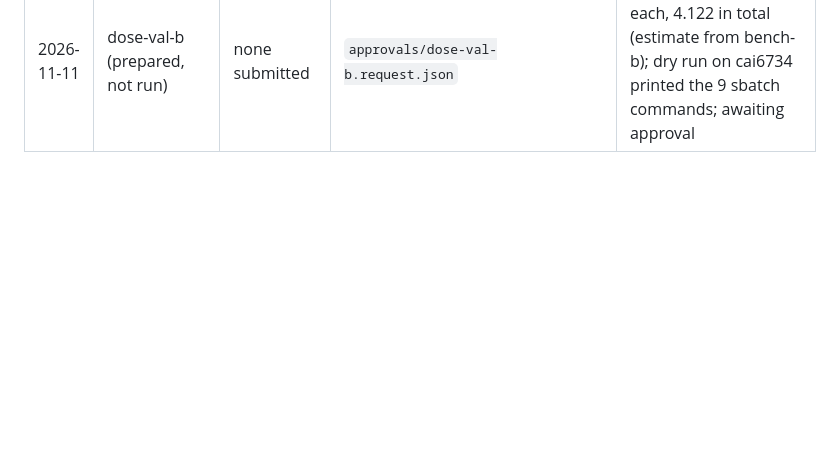
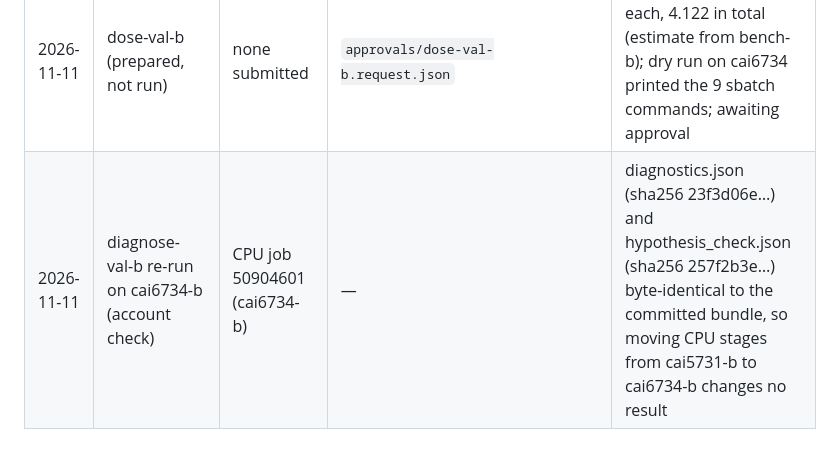
Before and after one commit to scalinity/testing-in-imagination, a Markdown page: cdm-extension/daniel-escalante/README.md, the part around the change. Rendered like a GitHub page; blank space fills up the shorter version.

```diff
--- a/cdm-extension/daniel-escalante/README.md
+++ b/cdm-extension/daniel-escalante/README.md
@@ -86,3 +86,4 @@ Every job redirects stdout and stderr to a private log before Python starts. Pub
 | 2026-11-11 | diagnose-val-b re-run (SPEC §10.5) | CPU job 50893953 (cai5731-b) | — | diagnostics.json byte-identical to the committed bundle (sha256 23f3d06e…) |
 | 2026-11-11 | diagnose-val-b re-run (amendment A5) | CPU job 50900734 (cai5731-b) at 04fa2a2 | `results/credentialed/diagnose-val-b/hypothesis_check.json`, `DIAGNOSTICS.md` | diagnostics.json byte-identical (sha256 23f3d06e…); check H: of B-oracle's 61 added relevant provided results, 38 arrived while the hypothesis already held the label and 7 changed it; verdict now headed provisional |
 | 2026-11-11 | dose-val-b (prepared, not run) | none submitted | `approvals/dose-val-b.request.json` | 9 jobs at 0.458 GPU-h each, 4.122 in total (estimate from bench-b); dry run on cai6734 printed the 9 sbatch commands; awaiting approval |
+| 2026-11-11 | diagnose-val-b re-run on cai6734-b (account check) | CPU job 50904601 (cai6734-b) | — | diagnostics.json (sha256 23f3d06e…) and hypothesis_check.json (sha256 257f2b3e…) byte-identical to the committed bundle, so moving CPU stages from cai5731-b to cai6734-b changes no result |
```
Also changed, not shown: cdm-extension/daniel-escalante/DECISIONS.md (+1 -1 lines).
